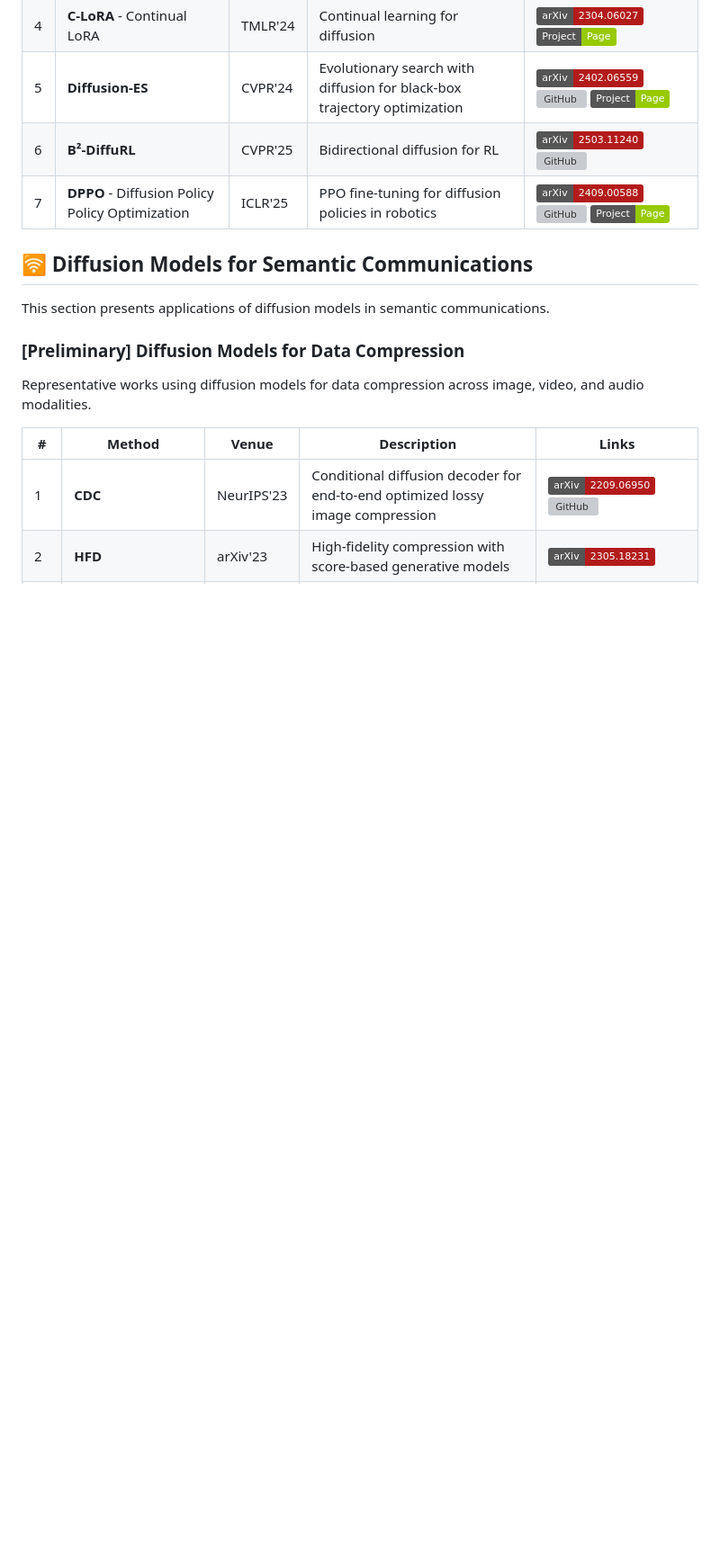
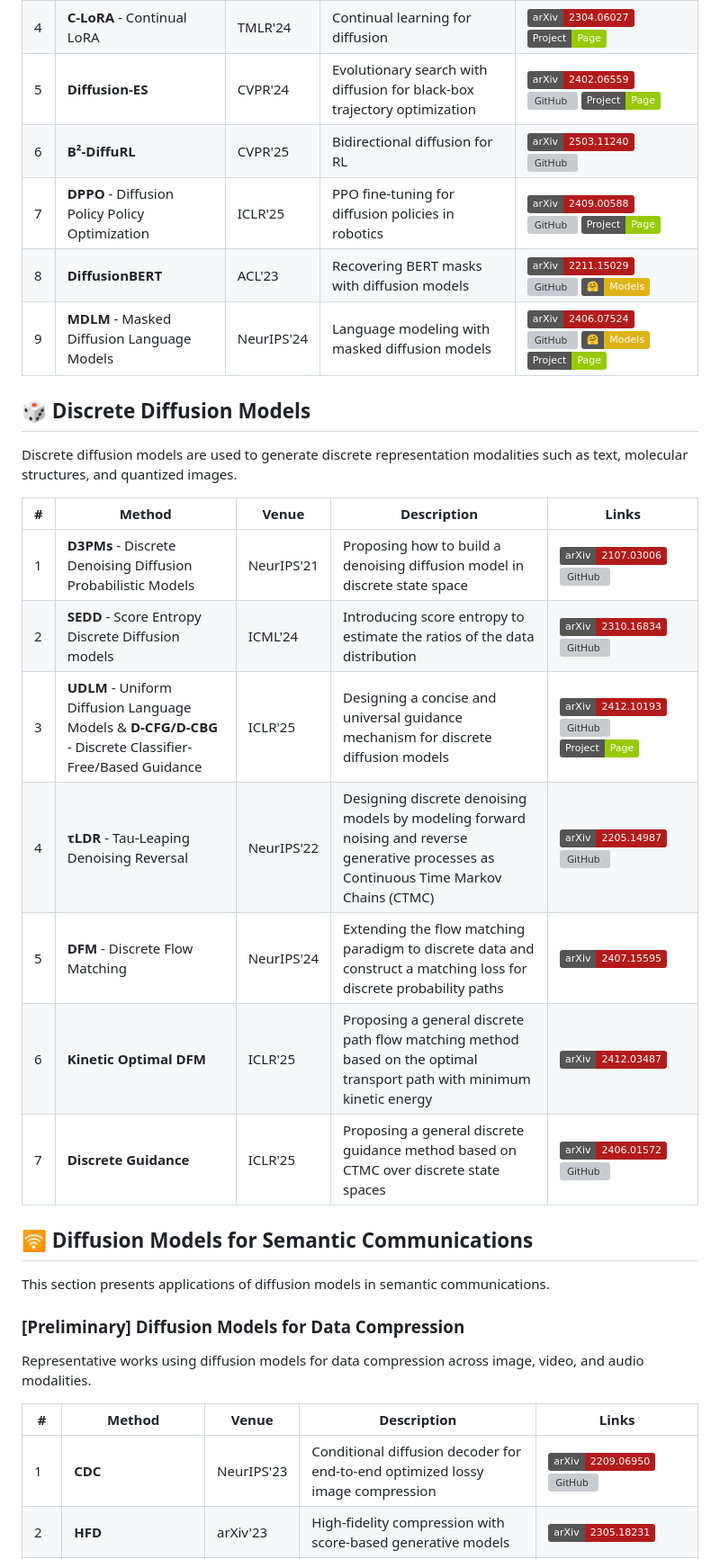
Before and after one commit to qin-jingyun/Awesome-DiffComm, a Markdown page: README.md, the part around one of its changes. Shown at 90% size. GitHub-like rendering; badges without logos; blank space fills up the shorter version; grey boxes are pictures that could not be loaded.

Commit message:
Contribute Discrete Diffusion Models

```diff
--- a/README.md
+++ b/README.md
@@ -357,6 +358,22 @@ Generalizing diffusion models across multiple tasks.
 | 5 | **Diffusion-ES** | CVPR'24 | Evolutionary search with diffusion for black-box trajectory optimization | [![arXiv](https://img.shields.io/badge/arXiv-2402.06559-b31b1b)](https://arxiv.org/abs/2402.06559) [![GitHub](https://img.shields.io/github/stars/bhyang/diffusion-es?style=social)](https://github.com/bhyang/diffusion-es) [![Website](https://img.shields.io/badge/Project-Page-green)](https://diffusion-es.github.io/) |
 | 6 | **B²-DiffuRL** | CVPR'25 | Bidirectional diffusion for RL | [![arXiv](https://img.shields.io/badge/arXiv-2503.11240-b31b1b)](https://arxiv.org/abs/2503.11240) [![GitHub](https://img.shields.io/github/stars/hu-zijing/B2-DiffuRL?style=social)](https://github.com/hu-zijing/B2-DiffuRL) |
 | 7 | **DPPO** - Diffusion Policy Policy Optimization | ICLR'25 | PPO fine-tuning for diffusion policies in robotics | [![arXiv](https://img.shields.io/badge/arXiv-2409.00588-b31b1b)](https://arxiv.org/abs/2409.00588) [![GitHub](https://img.shields.io/github/stars/irom-princeton/dppo?style=social)](https://github.com/irom-princeton/dppo) [![Website](https://img.shields.io/badge/Project-Page-green)](https://diffusion-ppo.github.io/) |
+| 8 | **DiffusionBERT** | ACL'23 | Recovering BERT masks with diffusion models | [![arXiv](https://img.shields.io/badge/arXiv-2211.15029-b31b1b)](https://arxiv.org/abs/2211.15029) [![GitHub](https://img.shields.io/github/stars/Hzfinfdu/Diffusion-BERT?style=social)](https://github.com/Hzfinfdu/Diffusion-BERT) [![HF](https://img.shields.io/badge/🤗-Models-yellow)](https://huggingface.co/yasserrmd/diffusion-text-demo) |
+| 9 | **MDLM** - Masked Diffusion Language Models | NeurIPS'24 | Language modeling with masked diffusion models | [![arXiv](https://img.shields.io/badge/arXiv-2406.07524-b31b1b)](https://arxiv.org/abs/2406.07524) [![GitHub](https://img.shields.io/github/stars/kuleshov-group/mdlm?style=social)](https://github.com/kuleshov-group/mdlm) [![HF](https://img.shields.io/badge/🤗-Models-yellow)](https://huggingface.co/collections/kuleshov-group/mdlm) [![Website](https://img.shields.io/badge/Project-Page-green)](https://s-sahoo.com/mdlm/) |
+
+## 🎲 Discrete Diffusion Models
+
+Discrete diffusion models are used to generate discrete representation modalities such as text, molecular structures, and quantized images.
+
+| # | Method | Venue | Description | Links |
+|---|--------|-------|-------------|-------|
+| 1 | **D3PMs** - Discrete Denoising Diffusion Probabilistic Models | NeurIPS'21 | Proposing how to build a denoising diffusion model in discrete state space | [![arXiv](https://img.shields.io/badge/arXiv-2107.03006-b31b1b)](https://arxiv.org/abs/2107.03006) [![GitHub](https://img.shields.io/github/stars/cloneofsimo/d3pm?style=social)](https://github.com/cloneofsimo/d3pm) |
+| 2 | **SEDD** - Score Entropy Discrete Diffusion models | ICML'24 | Introducing score entropy to estimate the ratios of the data distribution | [![arXiv](https://img.shields.io/badge/arXiv-2310.16834-b31b1b)](https://arxiv.org/abs/2310.16834) [![GitHub](https://img.shields.io/github/stars/louaaron/Score-Entropy-Discrete-Diffusion?style=social)](https://github.com/louaaron/Score-Entropy-Discrete-Diffusion) |
+| 3 | **UDLM** - Uniform Diffusion Language Models & **D-CFG/D-CBG** - Discrete Classifier-Free/Based Guidance | ICLR'25 | Designing a concise and universal guidance mechanism for discrete diffusion models | [![arXiv](https://img.shields.io/badge/arXiv-2412.10193-b31b1b)](https://arxiv.org/abs/2412.10193) [![GitHub](https://img.shields.io/github/stars/kuleshov-group/discrete-diffusion-guidance?style=social)](https://github.com/kuleshov-group/discrete-diffusion-guidance) [![Website](https://img.shields.io/badge/Project-Page-green)](https://discrete-diffusion-guidance.github.io/) |
+| 4 | **τLDR** - Tau-Leaping Denoising Reversal | NeurIPS'22 | Designing discrete denoising models by modeling forward noising and reverse generative processes as Continuous Time Markov Chains (CTMC) | [![arXiv](https://img.shields.io/badge/arXiv-2205.14987-b31b1b)](https://arxiv.org/abs/2205.14987) [![GitHub](https://img.shields.io/github/stars/andrew-cr/tauLDR?style=social)](https://github.com/andrew-cr/tauLDR) |
+| 5 | **DFM** - Discrete Flow Matching | NeurIPS'24 | Extending the flow matching paradigm to discrete data and construct a matching loss for discrete probability paths | [![arXiv](https://img.shields.io/badge/arXiv-2407.15595-b31b1b)](https://arxiv.org/abs/2407.15595) |
+| 6 | **Kinetic Optimal DFM** | ICLR'25 | Proposing a general discrete path flow matching method based on the optimal transport path with minimum kinetic energy | [![arXiv](https://img.shields.io/badge/arXiv-2412.03487-b31b1b)](https://arxiv.org/abs/2412.03487) |
+| 7 | **Discrete Guidance** | ICLR'25 | Proposing a general discrete guidance method based on CTMC over discrete state spaces | [![arXiv](https://img.shields.io/badge/arXiv-2406.01572-b31b1b)](https://arxiv.org/abs/2406.01572) [![GitHub](https://img.shields.io/github/stars/hnisonoff/discrete_guidance?style=social)](https://github.com/hnisonoff/discrete_guidance) |
 
 ## 🛜 Diffusion Models for Semantic Communications
 
```
Also changed, not shown: other parts of README.md (+1 -0 lines).
